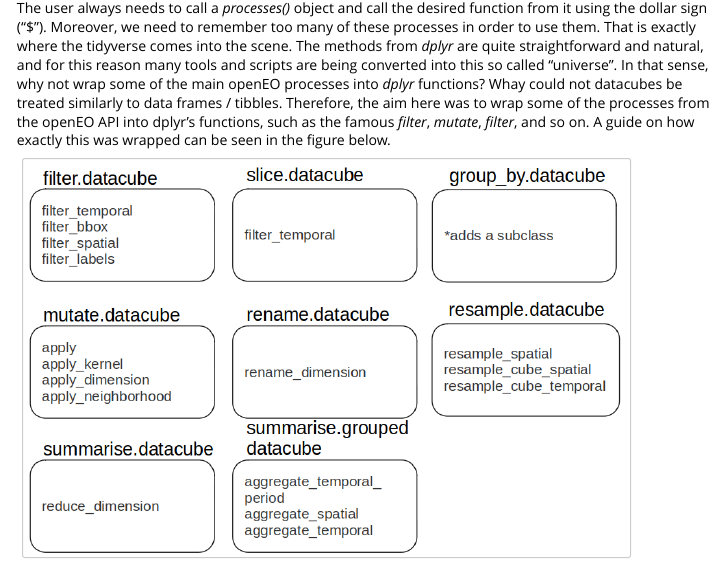
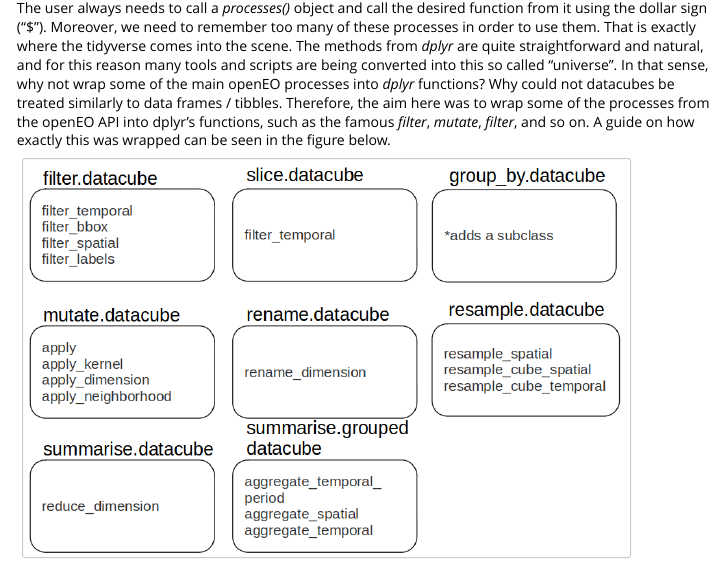
Before and after one commit to hurielreichel/tidyopeneo, an R Markdown document (vignettes/my-vignette.Rmd): the page in a window 1100 px wide, from 660 px down. Rendered offline with R 4.5, knitr and Pandoc, with nearby package versions; some code elsewhere in the file could not run offline; long lines of code are wrapped; common packages that the code uses without loading them are loaded.

Commit message:
new README

````diff
--- a/vignettes/my-vignette.Rmd
+++ b/vignettes/my-vignette.Rmd
@@ -34,7 +34,7 @@
 
 ```
 
-The user always needs to call a *processes()* object and call the desired function from it using the dollar sign ("$"). Moreover, we need to remember too many of these processes in order to use them. That is exactly where the tidyverse comes into the scene. The methods from *dplyr* are quite straightforward and natural, and for this reason many tools and scripts are being converted into this so called "universe". In that sense, why not wrap some of the main openEO processes into *dplyr* functions? Whay could not datacubes be treated similarly to data frames / tibbles. Therefore, the aim here was to wrap some of the processes from the openEO API into dplyr's functions, such as the famous *filter*, *mutate*, *filter*, and so on. A guide on how exactly this was wrapped can be seen in the figure below.
+The user always needs to call a *processes()* object and call the desired function from it using the dollar sign ("$"). Moreover, we need to remember too many of these processes in order to use them. That is exactly where the tidyverse comes into the scene. The methods from *dplyr* are quite straightforward and natural, and for this reason many tools and scripts are being converted into this so called "universe". In that sense, why not wrap some of the main openEO processes into *dplyr* functions? Why could not datacubes be treated similarly to data frames / tibbles. Therefore, the aim here was to wrap some of the processes from the openEO API into dplyr's functions, such as the famous *filter*, *mutate*, *filter*, and so on. A guide on how exactly this was wrapped can be seen in the figure below.
 
 <img src="struc.png" alt="openEO processes and their relative wrapped functions in tidyopeneo" width="600"/>
 
````
Also changed, not shown: README.md.
